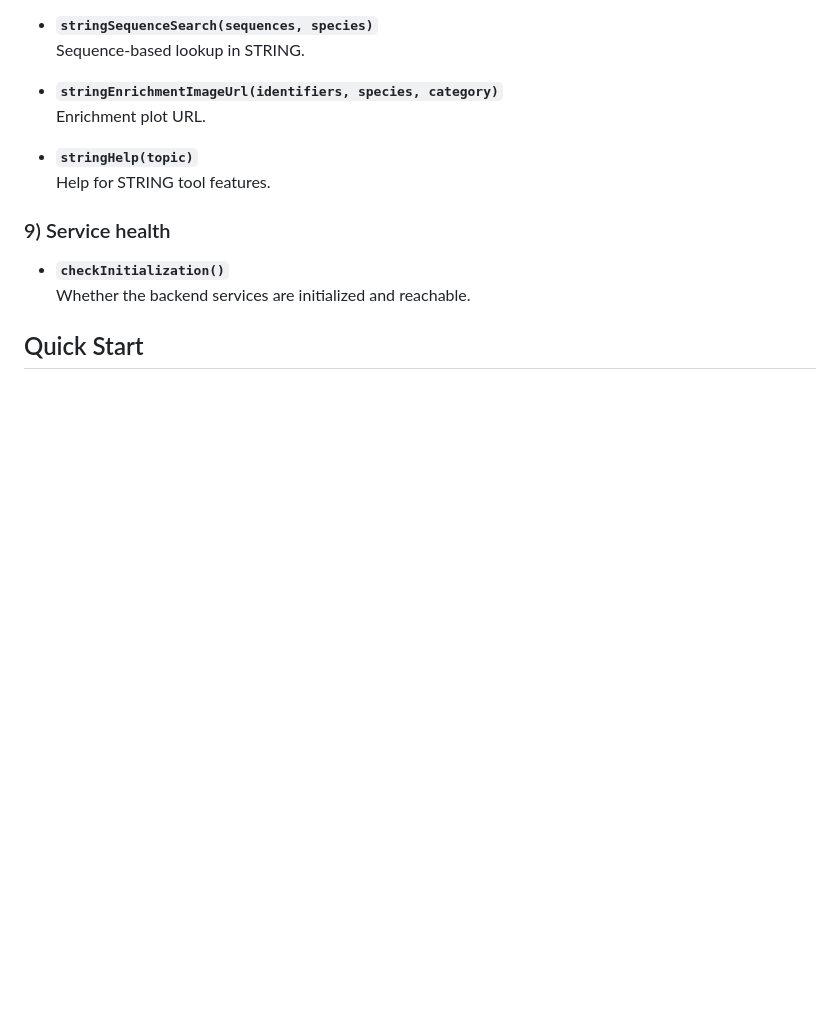
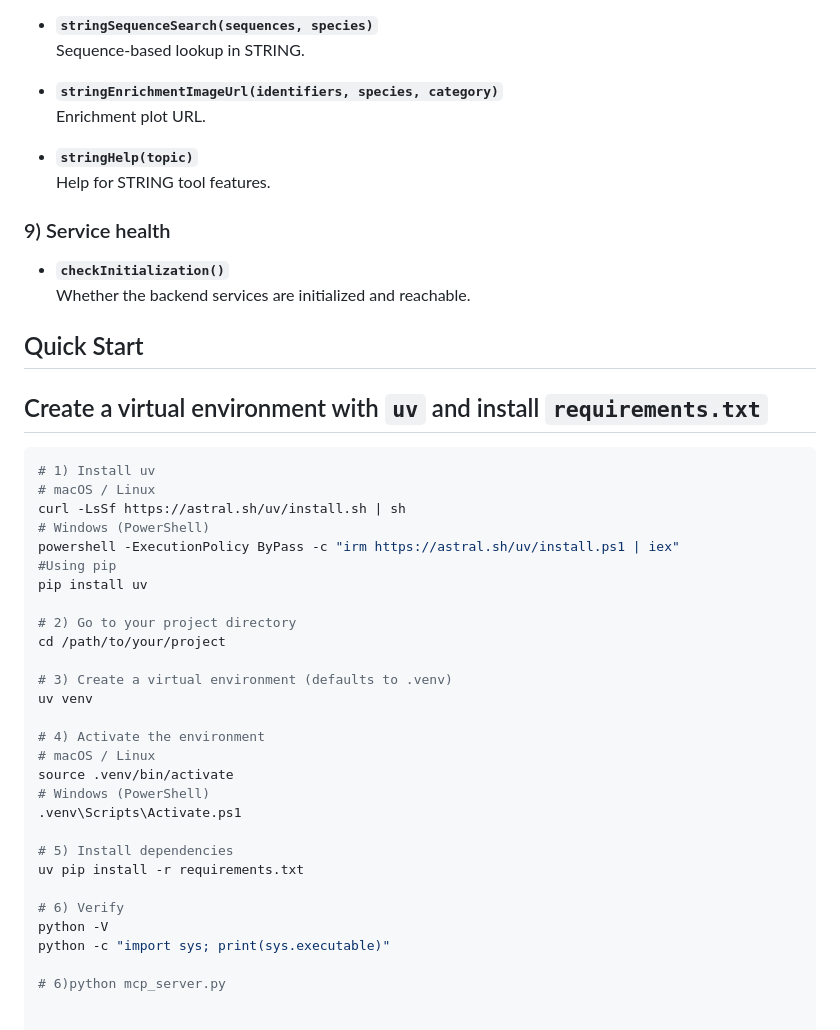
Before and after one commit to helixDATA996/Plant-Gene-Copilot-MCP-server, a Markdown page: README.md, the part around the change. Rendered like a GitHub page; blank space fills up the shorter version.

````diff
--- a/README.md
+++ b/README.md
@@ -148,3 +148,34 @@ The backend MCP server (not included unless you add it) bridges MCP tool calls t
   Whether the backend services are initialized and reachable.
 
 ## Quick Start
+## Create a virtual environment with `uv` and install `requirements.txt`
+
+```bash
+# 1) Install uv
+# macOS / Linux
+curl -LsSf https://astral.sh/uv/install.sh | sh
+# Windows (PowerShell)
+powershell -ExecutionPolicy ByPass -c "irm https://astral.sh/uv/install.ps1 | iex"
+#Using pip
+pip install uv
+
+# 2) Go to your project directory
+cd /path/to/your/project
+
+# 3) Create a virtual environment (defaults to .venv)
+uv venv
+
+# 4) Activate the environment
+# macOS / Linux
+source .venv/bin/activate
+# Windows (PowerShell)
+.venv\Scripts\Activate.ps1
+
+# 5) Install dependencies
+uv pip install -r requirements.txt
+
+# 6) Verify
+python -V
+python -c "import sys; print(sys.executable)"
+
+# 6)python mcp_server.py
````
